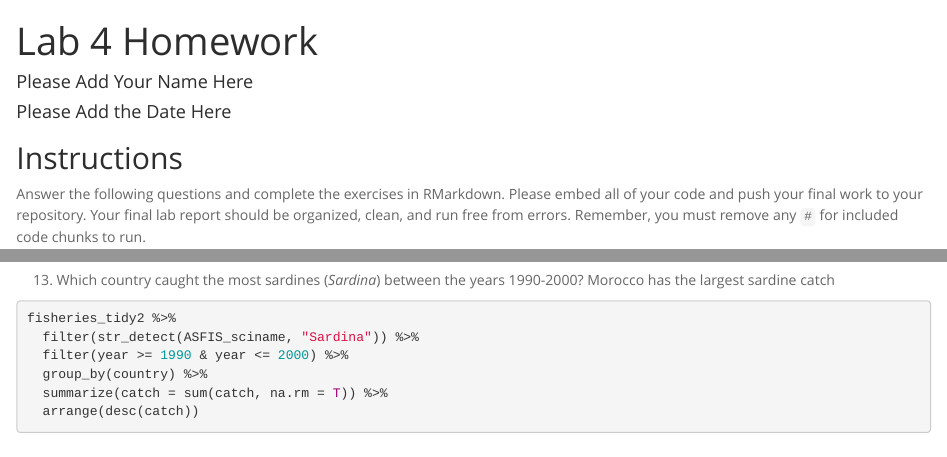
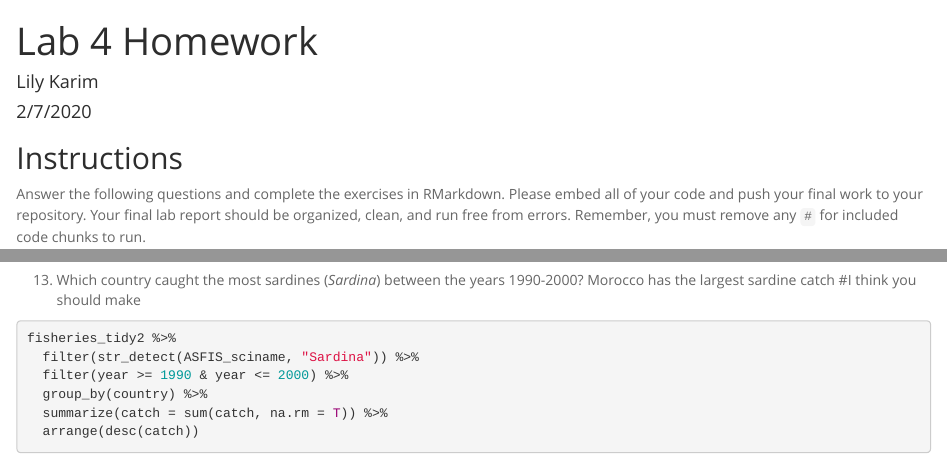
Before and after one commit to lilymaryam/BIS15W2020_lkarim, an R Markdown document (lab4/lab4_hw.Rmd): the page in a window 1100 px wide, from its top, and a second part further down, joined at a grey line. Rendered offline with R 4.5, knitr and Pandoc, with nearby package versions; some code elsewhere in the file could not run offline.

Commit message:
HW4 update

````diff
--- a/lab4/lab4_hw.Rmd
+++ b/lab4/lab4_hw.Rmd
@@ -1,7 +1,7 @@
 ---
 title: "Lab 4 Homework"
-author: "Please Add Your Name Here"
-date: "Please Add the Date Here"
+author: "Lily Karim"
+date: "2/7/2020"
 output:
   html_document:
     keep_md: yes
@@ -152,6 +152,7 @@ fisheries_tidy2 %>%
 
 13. Which country caught the most sardines (_Sardina_) between the years 1990-2000?
 Morocco has the largest sardine catch
+#I think you should make
 ```{r}
 fisheries_tidy2 %>%
   filter(str_detect(ASFIS_sciname, "Sardina")) %>%
````
Also changed, not shown: 1 other file.
